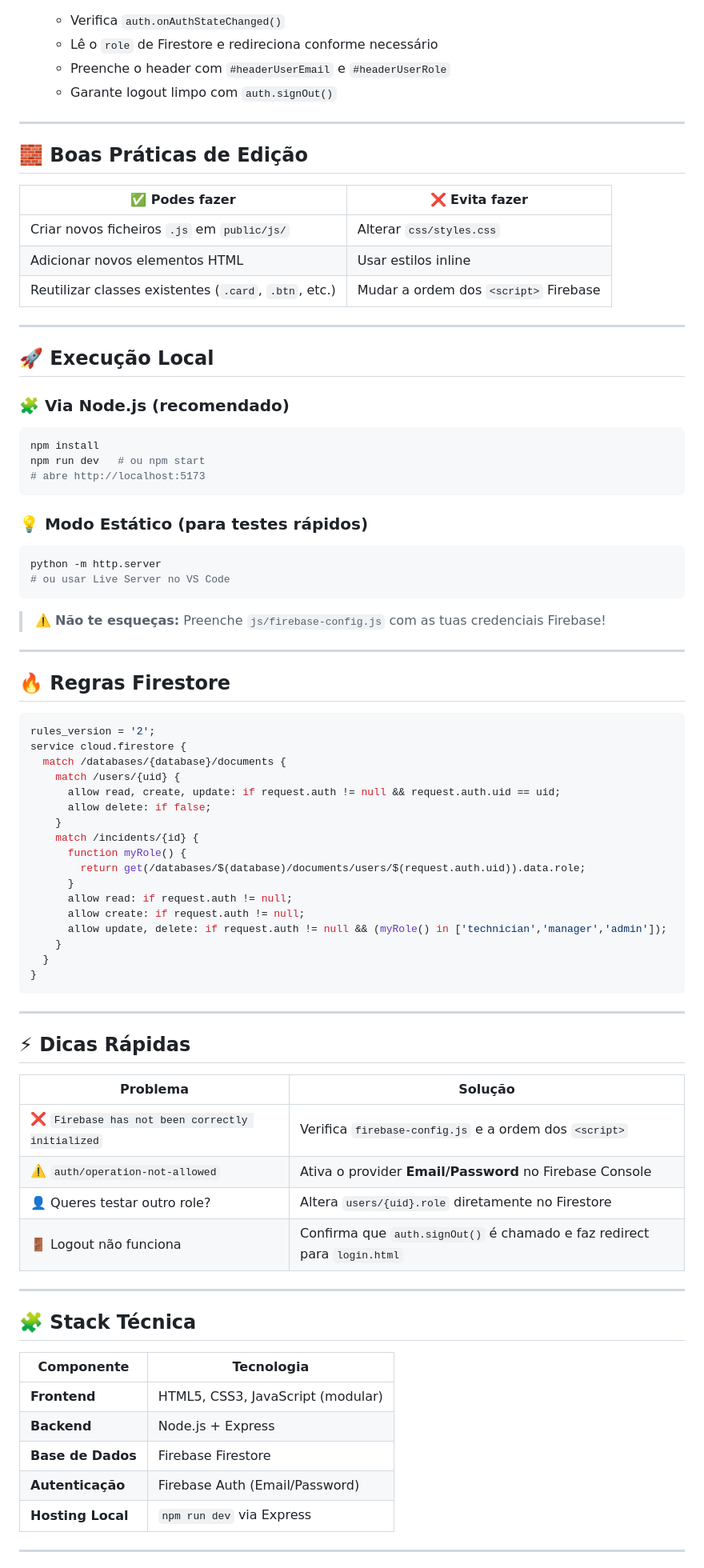
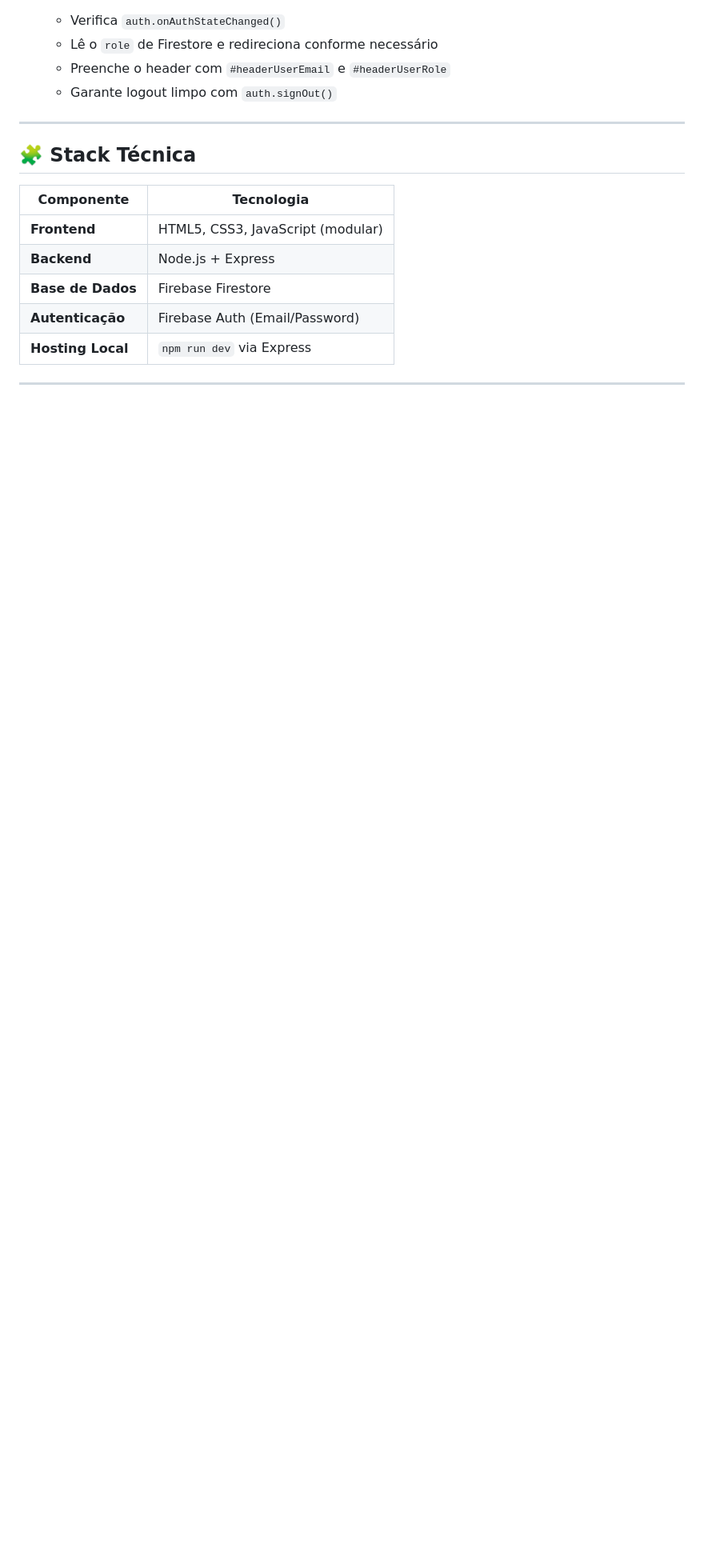
Before and after one commit to RTalhas/SE, a Markdown page: README.md, the part around the change. Shown at 80% size. Rendered like a GitHub page; blank space fills up the shorter version.

Commit message:
Clean up README by removing sections
Removed best practices, local execution instructions, Firestore rules, and quick tips sections from README.

````diff
--- a/README.md
+++ b/README.md
@@ -62,70 +62,6 @@ public/
 
 ---
 
-## 🧱 Boas Práticas de Edição
-
-| ✅ Podes fazer | ❌ Evita fazer |
-|----------------|----------------|
-| Criar novos ficheiros `.js` em `public/js/` | Alterar `css/styles.css` |
-| Adicionar novos elementos HTML | Usar estilos inline |
-| Reutilizar classes existentes (`.card`, `.btn`, etc.) | Mudar a ordem dos `<script>` Firebase |
-
----
-
-## 🚀 Execução Local
-
-### 🧩 Via Node.js (recomendado)
-```bash
-npm install
-npm run dev   # ou npm start
-# abre http://localhost:5173
-```
-
-### 💡 Modo Estático (para testes rápidos)
-```bash
-python -m http.server
-# ou usar Live Server no VS Code
-```
-
-> ⚠️ **Não te esqueças:** Preenche `js/firebase-config.js` com as tuas credenciais Firebase!
-
----
-
-## 🔥 Regras Firestore
-
-```js
-rules_version = '2';
-service cloud.firestore {
-  match /databases/{database}/documents {
-    match /users/{uid} {
-      allow read, create, update: if request.auth != null && request.auth.uid == uid;
-      allow delete: if false;
-    }
-    match /incidents/{id} {
-      function myRole() {
-        return get(/databases/$(database)/documents/users/$(request.auth.uid)).data.role;
-      }
-      allow read: if request.auth != null;
-      allow create: if request.auth != null;
-      allow update, delete: if request.auth != null && (myRole() in ['technician','manager','admin']);
-    }
-  }
-}
-```
-
----
-
-## ⚡ Dicas Rápidas
-
-| Problema | Solução |
-|-----------|----------|
-| ❌ `Firebase has not been correctly initialized` | Verifica `firebase-config.js` e a ordem dos `<script>` |
-| ⚠️ `auth/operation-not-allowed` | Ativa o provider **Email/Password** no Firebase Console |
-| 👤 Queres testar outro role? | Altera `users/{uid}.role` diretamente no Firestore |
-| 🚪 Logout não funciona | Confirma que `auth.signOut()` é chamado e faz redirect para `login.html` |
-
----
-
 ## 🧩 Stack Técnica
 
 | Componente | Tecnologia |
````
